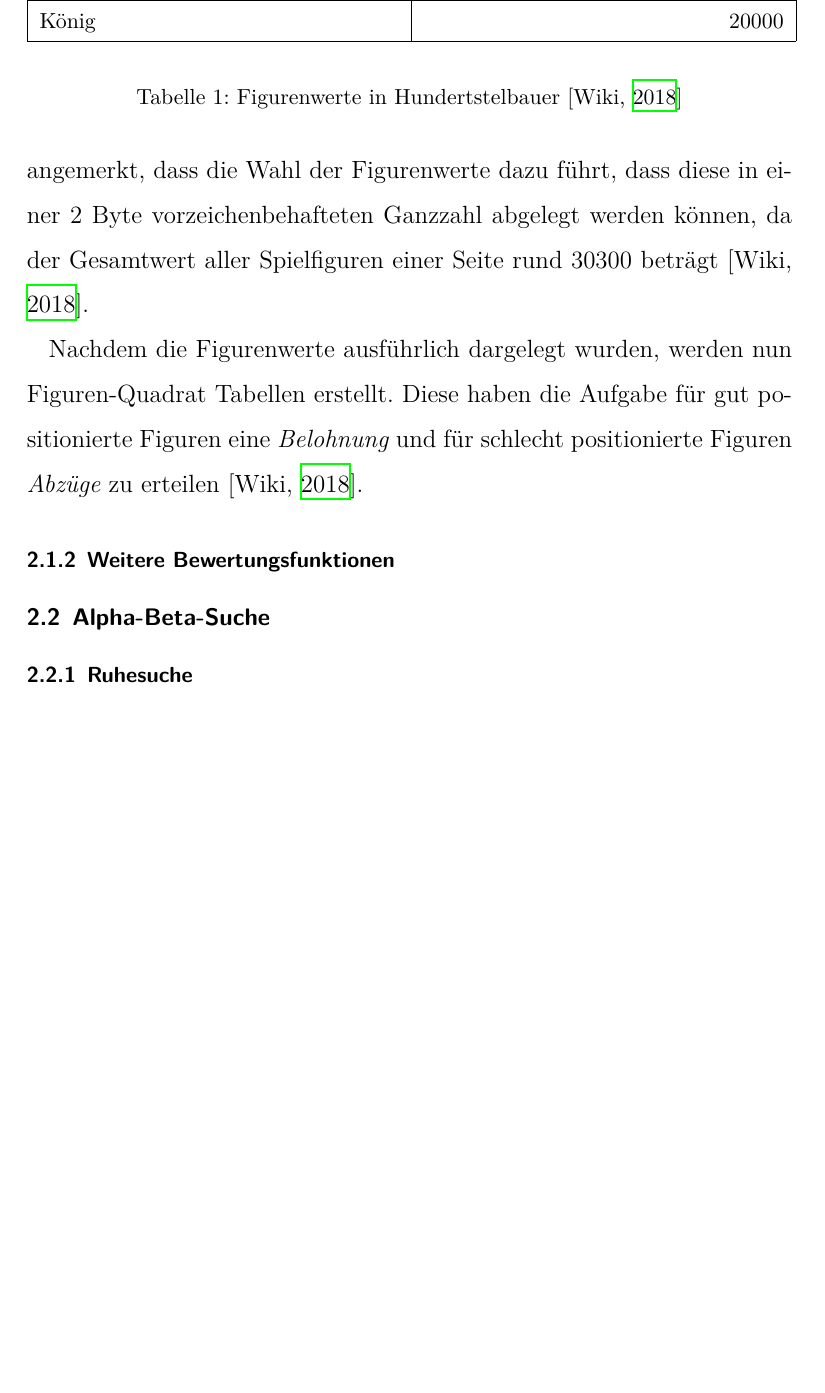
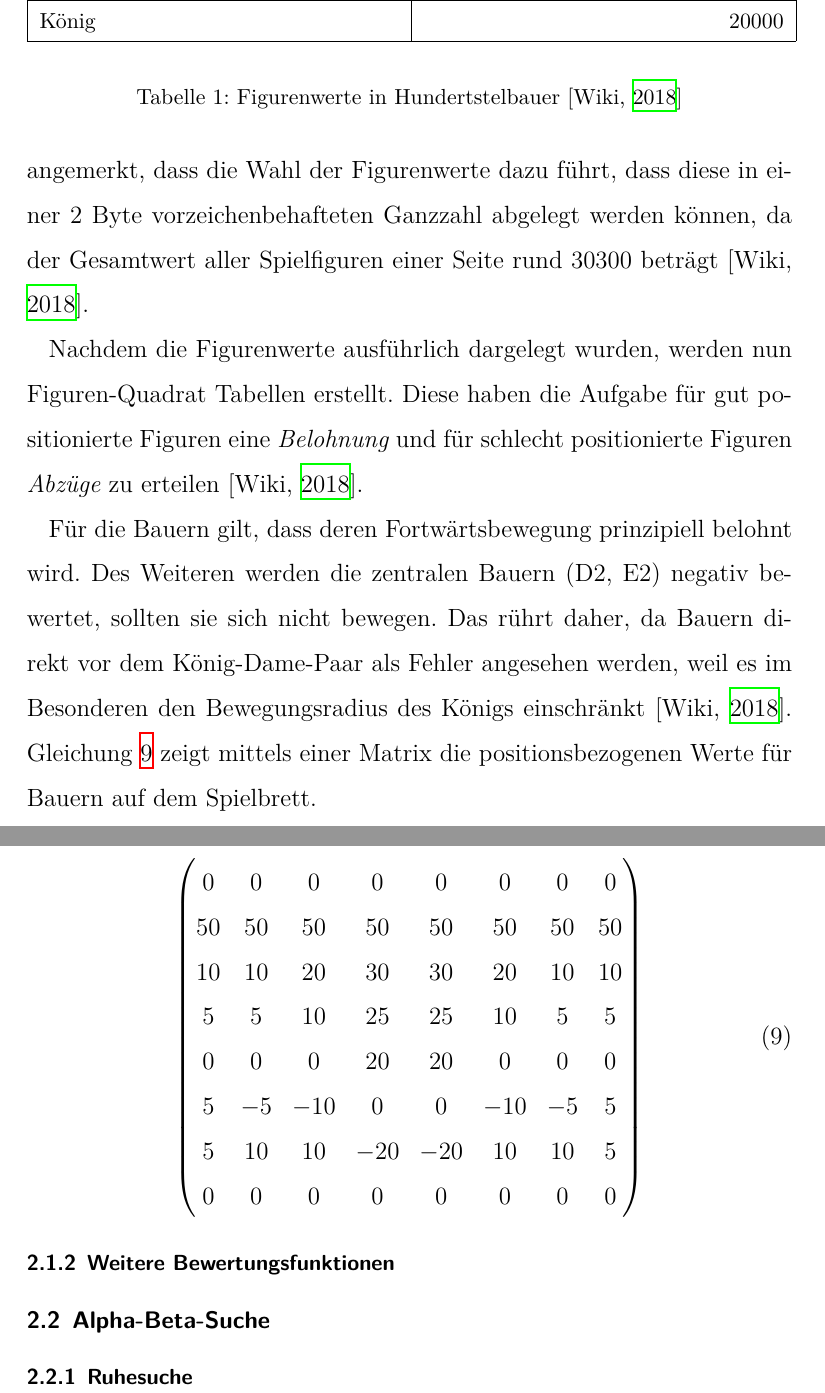
Before and after one commit to DahlitzFlorian/chess-ai-paper, a LaTeX document (paper/paper.tex, which reads paper/content/chapter2/chapter2_1.tex): part of page 14 of 19 before the commit and two parts of pages 14 and 15 of 20 after it, the two joined at a grey line, cut so that both start at the same text, the shorter picture padded with empty space. Compiled offline with XeLaTeX.

Commit message:
feat(theory): pawns positional values without further explanation of matrix

```diff
--- a/paper/content/chapter2/chapter2_1.tex
+++ b/paper/content/chapter2/chapter2_1.tex
@@ -133,5 +133,23 @@ Zu guter Letzt sei angemerkt, dass die Wahl der Figurenwerte dazu führt, dass d
 Nachdem die Figurenwerte ausführlich dargelegt wurden, werden nun Figuren-Quadrat Tabellen erstellt.
 Diese haben die Aufgabe für gut positionierte Figuren eine \textit{Belohnung} und für schlecht positionierte Figuren \textit{Abzüge} zu erteilen [\cite{Wiki2018}].
 
+Für die Bauern gilt, dass deren Fortwärtsbewegung prinzipiell belohnt wird.
+Des Weiteren werden die zentralen Bauern (D2, E2) negativ bewertet, sollten sie sich nicht bewegen.
+Das rührt daher, da Bauern direkt vor dem König-Dame-Paar als Fehler angesehen werden, weil es im Besonderen den Bewegungsradius des Königs einschränkt [\cite{Wiki2018}].
+Gleichung~\ref{eq:piece-squared-tables_pawns-matrix} zeigt mittels einer Matrix die positionsbezogenen Werte für Bauern auf dem Spielbrett.
+
+\begin{equation} \label{eq:piece-squared-tables_pawns-matrix}
+\begin{pmatrix}
+0 & 0 & 0 & 0 & 0 & 0 & 0 & 0 \\
+50 & 50 & 50 & 50 & 50 & 50 & 50 & 50 \\
+10 & 10 & 20 & 30 & 30 & 20 & 10 & 10 \\
+5 & 5 & 10 & 25 & 25 & 10 & 5 & 5 \\
+0 & 0 & 0 & 20 & 20 & 0 & 0 & 0 \\
+5 & -5 & -10 & 0 & 0 & -10 & -5 & 5 \\
+5 & 10 & 10 & -20 & -20 & 10 & 10 & 5 \\
+0 & 0 & 0 & 0 & 0 & 0 & 0 & 0
+\end{pmatrix}
+\end{equation}
+
 
 \subsubsection{Weitere Bewertungsfunktionen}
```
Also changed, not shown: paper/paper.pdf.
